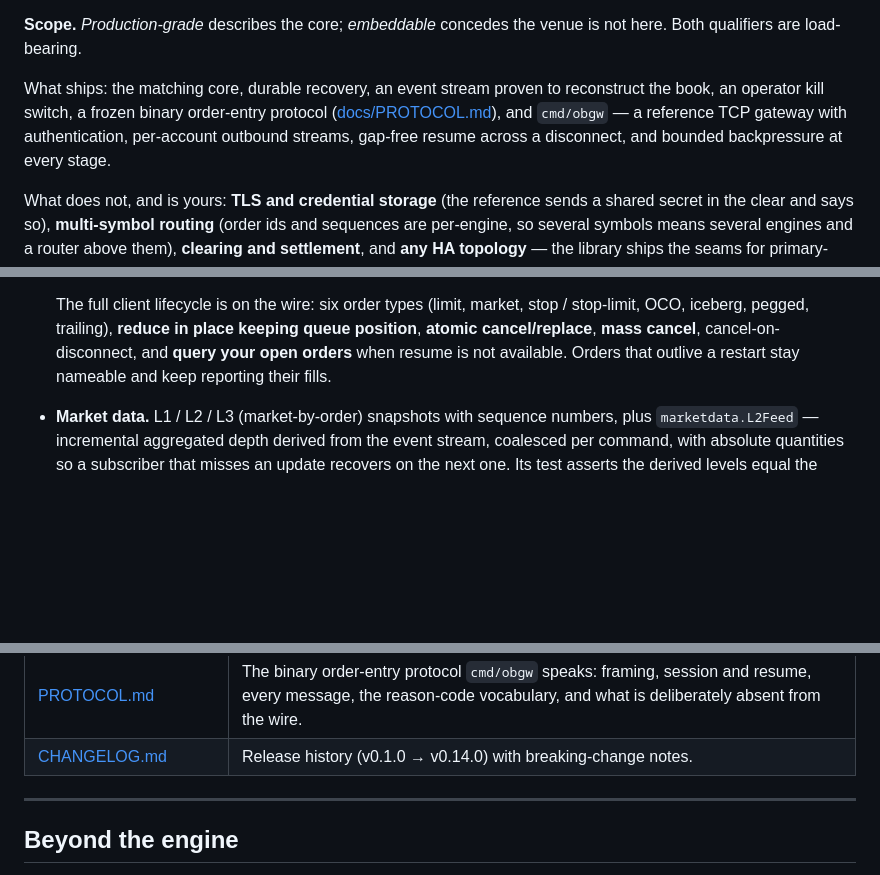
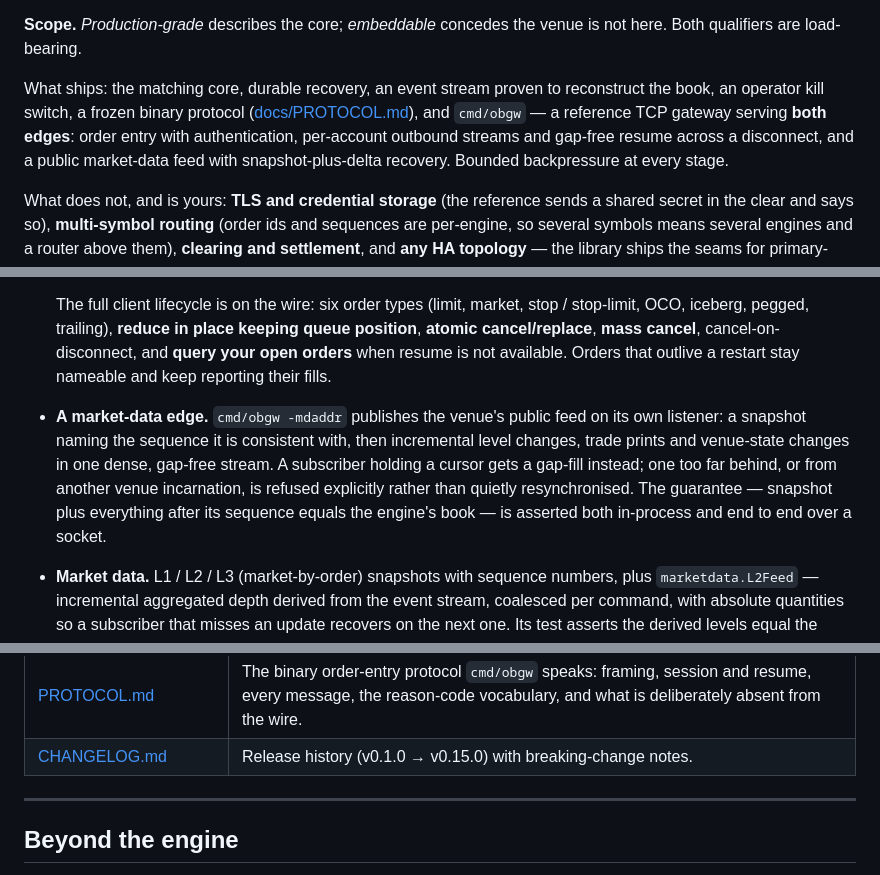
Before and after one commit to intrepidkarthi/orderbook, a Markdown page: README.md, 3 parts joined by grey strips. GitHub-like rendering; blank space fills up the shorter version.

Commit message:
docs: cut v0.15.0 — the second edge

```diff
--- a/README.md
+++ b/README.md
@@ -36,10 +36,11 @@ WebAssembly demo that runs the real engine in the browser.
 is not here. Both qualifiers are load-bearing.
 
 What ships: the matching core, durable recovery, an event stream proven to
-reconstruct the book, an operator kill switch, a frozen binary order-entry
-protocol ([docs/PROTOCOL.md](docs/PROTOCOL.md)), and `cmd/obgw` — a reference TCP
-gateway with authentication, per-account outbound streams, gap-free resume across
-a disconnect, and bounded backpressure at every stage.
+reconstruct the book, an operator kill switch, a frozen binary protocol
+([docs/PROTOCOL.md](docs/PROTOCOL.md)), and `cmd/obgw` — a reference TCP gateway
+serving **both edges**: order entry with authentication, per-account outbound streams
+and gap-free resume across a disconnect, and a public market-data feed with
+snapshot-plus-delta recovery. Bounded backpressure at every stage.
 
 What does not, and is yours: **TLS and credential storage** (the reference sends a
 shared secret in the clear and says so), **multi-symbol routing** (order ids and
@@ -106,6 +107,13 @@ you build on are correct, tested, and honest about their edges.
   position**, **atomic cancel/replace**, **mass cancel**, cancel-on-disconnect, and
   **query your open orders** when resume is not available. Orders that outlive a
   restart stay nameable and keep reporting their fills.
+- **A market-data edge.** `cmd/obgw -mdaddr` publishes the venue's public feed on its
+  own listener: a snapshot naming the sequence it is consistent with, then incremental
+  level changes, trade prints and venue-state changes in one dense, gap-free stream.
+  A subscriber holding a cursor gets a gap-fill instead; one too far behind, or from
+  another venue incarnation, is refused explicitly rather than quietly resynchronised.
+  The guarantee — snapshot plus everything after its sequence equals the engine's book
+  — is asserted both in-process and end to end over a socket.
 - **Market data.** L1 / L2 / L3 (market-by-order) snapshots with sequence numbers,
   plus `marketdata.L2Feed` — incremental aggregated depth derived from the event
   stream, coalesced per command, with absolute quantities so a subscriber that misses
@@ -288,7 +296,7 @@ web/ (React + TS)  ──▶  cmd/obwasm (Go → WASM)  ─┐
 | [research/kyle-lambda.md](docs/research/kyle-lambda.md) | Price impact measured end to end: the λ a real book produces, why it scales as 1/depth, and what a block order costs against working the same quantity. |
 | [research/order-flow.md](docs/research/order-flow.md) | Delta, CVD, and absorption against ground truth: a 94.5%-accurate aggressor rule builds a CVD wrong by 169%, and CVD divergence loses to a price-only control. |
 | [PROTOCOL.md](docs/PROTOCOL.md) | The binary order-entry protocol `cmd/obgw` speaks: framing, session and resume, every message, the reason-code vocabulary, and what is deliberately absent from the wire. |
-| [CHANGELOG.md](CHANGELOG.md) | Release history (v0.1.0 → v0.14.0) with breaking-change notes. |
+| [CHANGELOG.md](CHANGELOG.md) | Release history (v0.1.0 → v0.15.0) with breaking-change notes. |
 
 ---
 
```
Also changed, not shown: CHANGELOG.md (+37 -0 lines).
